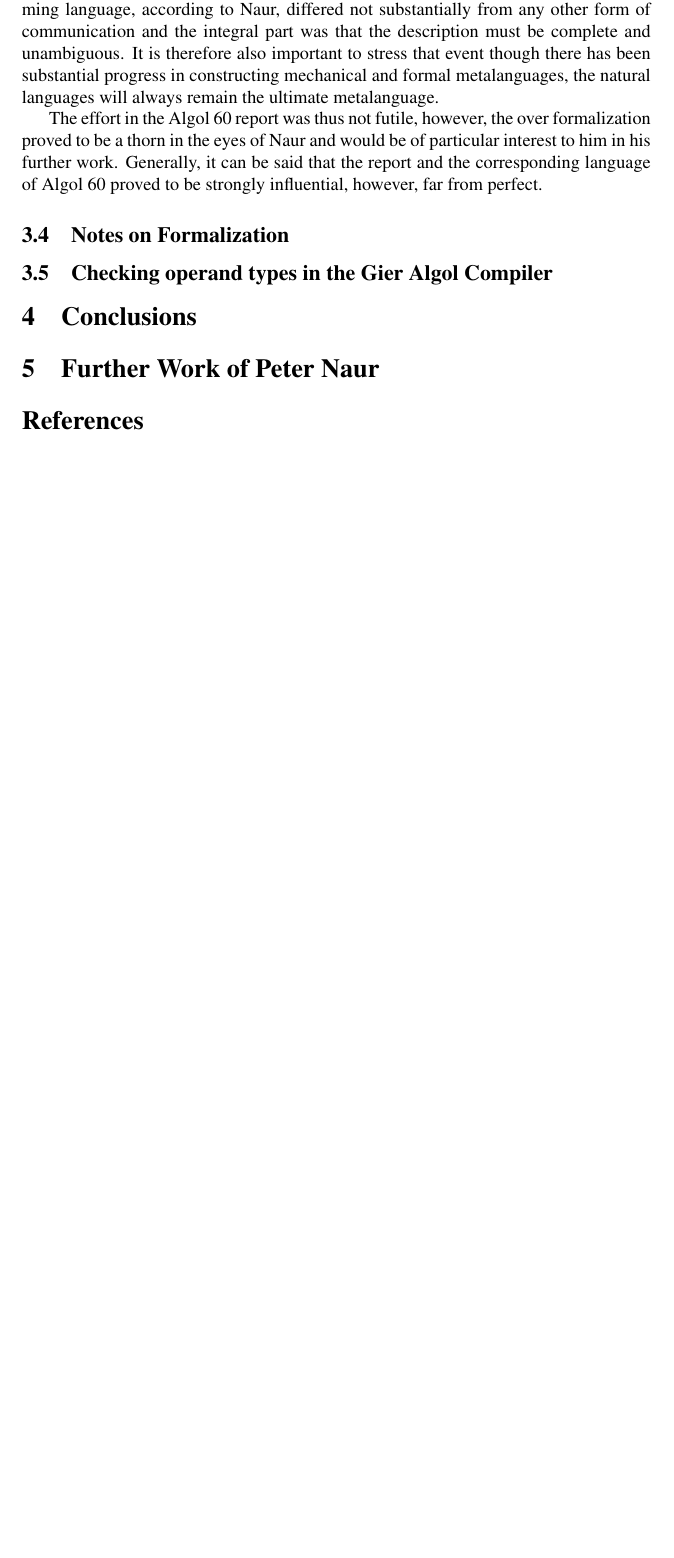
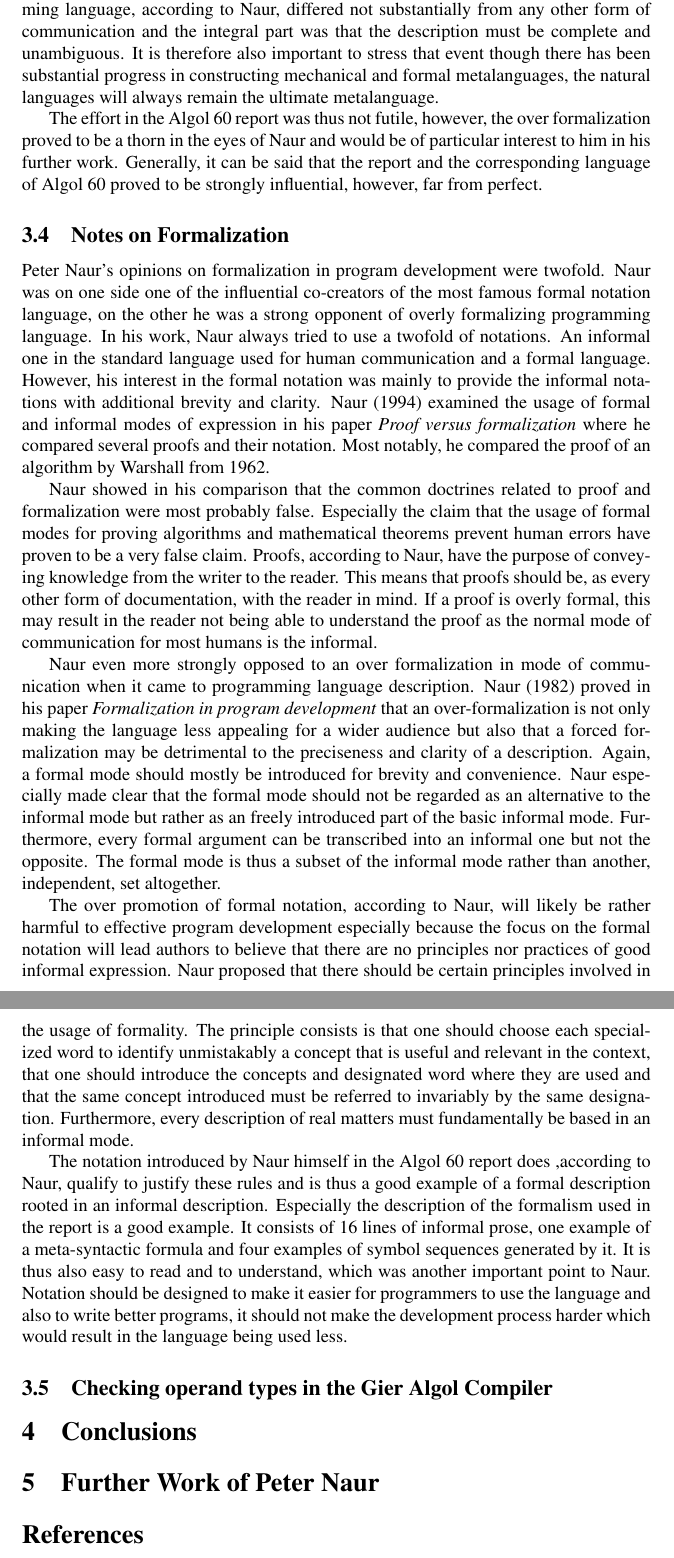
Before and after one commit to vGsteiger/hs20-turingSeminar, a LaTeX paper (04_turing_paper/report-viktor-gsteiger.tex, which reads 04_turing_paper/references.bib): part of page 9 of 10 before the commit and two parts of pages 9 and 10 of 11 after it, the two joined at a grey line, cut so that both start at the same text, the shorter picture padded with empty space. The pictures show the PDF file 04_turing_paper/report-viktor-gsteiger.pdf that the author committed with the source.

Commit message:
Worked on notes on formalization

```diff
--- a/04_turing_paper/references.bib
+++ b/04_turing_paper/references.bib
@@ -145,0 +151,7 @@ numpages = {38}
+  number={1},
+  pages={148--164},
+  year={1994},
+  publisher={Springer}
+}
+@article{naur1982formalization,
+  title={Formalization in program development},
@@ -145,0 +161 @@ numpages = {38}
+  number={4},
--- a/04_turing_paper/report-viktor-gsteiger.tex
+++ b/04_turing_paper/report-viktor-gsteiger.tex
@@ -182,7 +182,15 @@ Some problems in the documentation by \citet{naur1963documentation} later pointe
 The effort in the Algol 60 report was thus not futile, however, the over formalization proved to be a thorn in the eyes of Naur and would be of particular interest to him in his further work. Generally, it can be said that the report and the corresponding language of Algol 60 proved to be strongly influential, however, far from perfect.
 
 \subsection{Notes on Formalization}
+Peter Naur's opinions on formalization in program development were twofold. Naur was on one side one of the influential co-creators of the most famous formal notation language, on the other he was a strong opponent of overly formalizing programming language. In his work, Naur always tried to use a twofold of notations. An informal one in the standard language used for human communication and a formal language. However, his interest in the formal notation was mainly to provide the informal notations with additional brevity and clarity. \cite{naur1994proof} examined the usage of formal and informal modes of expression in his paper \textit{Proof versus formalization} where he compared several proofs and their notation. Most notably, he compared the proof of an algorithm by Warshall from 1962.
 
+Naur showed in his comparison that the common doctrines related to proof and formalization were most probably false. Especially the claim that the usage of formal modes for proving algorithms and mathematical theorems prevent human errors have proven to be a very false claim. Proofs, according to Naur, have the purpose of conveying knowledge from the writer to the reader. This means that proofs should be, as every other form of documentation, with the reader in mind. If a proof is overly formal, this may result in the reader not being able to understand the proof as the normal mode of communication for most humans is the informal.
+
+Naur even more strongly opposed to an over formalization in mode of communication when it came to programming language description. \cite{naur1982formalization} proved in his paper \textit{Formalization in program development} that an over-formalization is not only making the language less appealing for a wider audience but also that a forced formalization may be detrimental to the preciseness and clarity of a description. Again, a formal mode should mostly be introduced for brevity and convenience. Naur especially made clear that the formal mode should not be regarded as an alternative to the informal mode but rather as an freely introduced part of the basic informal mode. Furthermore, every formal argument can be transcribed into an informal one but not the opposite. The formal mode is thus a subset of the informal mode rather than another, independent, set altogether.
+
+The over promotion of formal notation, according to Naur, will likely be rather harmful to effective program development especially because the focus on the formal notation will lead authors to believe that there are no principles nor practices of good informal expression. Naur proposed that there should be certain principles involved in the usage of formality. The principle consists is that one should choose each specialized word to identify unmistakably a concept that is useful and relevant in the context, that one should introduce the concepts and designated word where they are used and that the same concept introduced must be referred to invariably by the same designation. Furthermore, every description of real matters must fundamentally be based in an informal mode.
+
+The notation introduced by Naur himself in the Algol 60 report does ,according to Naur, qualify to justify these rules and is thus a good example of a formal description rooted in an informal description. Especially the description of the formalism used in the report is a good example. It consists of 16 lines of informal prose, one example of a meta-syntactic formula and four examples of symbol sequences generated by it. It is thus also easy to read and to understand, which was another important point to Naur. Notation should be designed to make it easier for programmers to use the language and also to write better programs, it should not make the development process harder which would result in the language being used less.
 
 \subsection{Checking operand types in the Gier Algol Compiler}
 
```
Also changed, not shown: 04_turing_paper/report-viktor-gsteiger.pdf, 04_turing_paper/references.bib (12 more changed lines).
